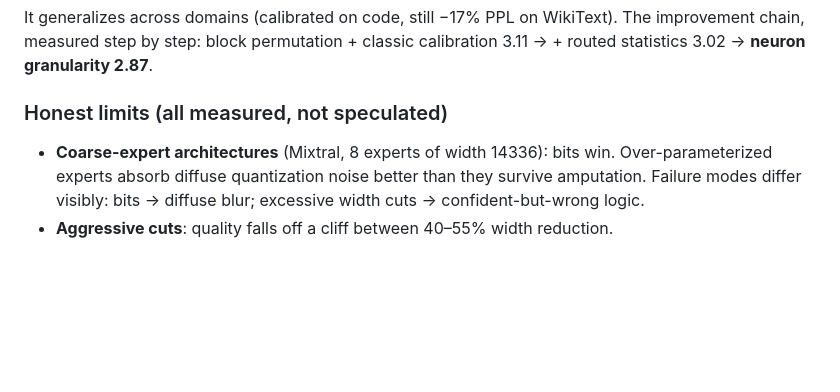
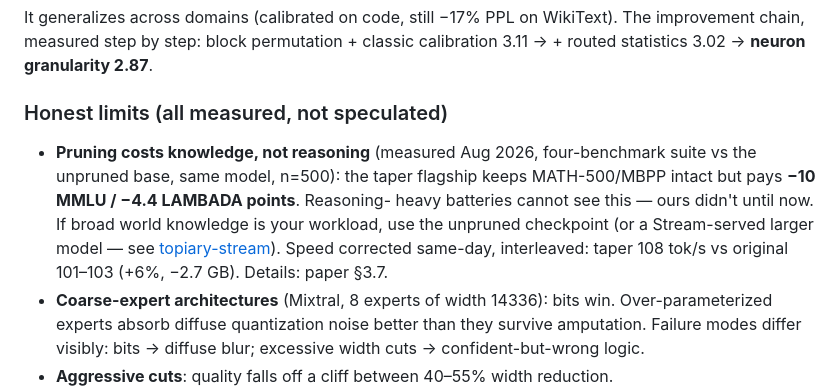
Before and after one commit to jesusluque/topiary, a Markdown page: README.md, the part around the change. Drawn GitHub-style; blank space fills up the shorter version.

```diff
--- a/README.md
+++ b/README.md
@@ -116,6 +116,14 @@ calibration 3.11 → + routed statistics 3.02 → **neuron granularity 2.87**.
 
 ### Honest limits (all measured, not speculated)
 
+- **Pruning costs knowledge, not reasoning** (measured Aug 2026, four-benchmark
+  suite vs the unpruned base, same model, n=500): the taper flagship keeps
+  MATH-500/MBPP intact but pays **−10 MMLU / −4.4 LAMBADA points**. Reasoning-
+  heavy batteries cannot see this — ours didn't until now. If broad world
+  knowledge is your workload, use the unpruned checkpoint (or a Stream-served
+  larger model — see [topiary-stream](https://github.com/jesusluque/topiary-stream)).
+  Speed corrected same-day, interleaved: taper 108 tok/s vs original 101–103
+  (+6%, −2.7 GB). Details: paper §3.7.
 - **Coarse-expert architectures** (Mixtral, 8 experts of width 14336): bits win.
   Over-parameterized experts absorb diffuse quantization noise better than they
   survive amputation. Failure modes differ visibly: bits → diffuse blur;
```
Also changed, not shown: paper/topiary.md (+30 -0 lines).
